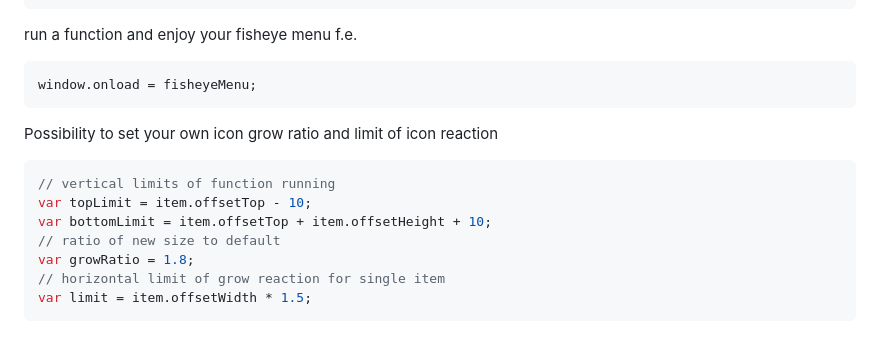
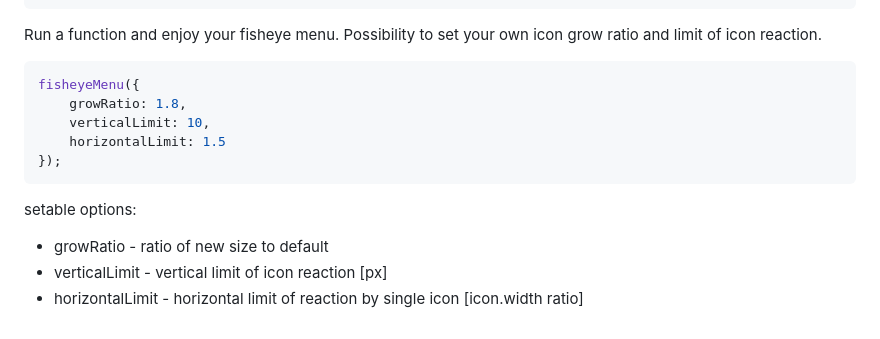
Before and after one commit to Wasiak/Fisheye-menu, a Markdown page: README.md, the part around the change. GitHub-like rendering.

Commit message:
setable options

````diff
--- a/README.md
+++ b/README.md
@@ -20,20 +20,17 @@ Add class '.fisheye-menu' to ul with images in li's
 </ul>
 ```
 
-run a function and enjoy your fisheye menu f.e.
+Run a function and enjoy your fisheye menu.
+Possibility to set your own icon grow ratio and limit of icon reaction.
 
 ```javascript
-window.onload = fisheyeMenu;
+fisheyeMenu({
+	growRatio: 1.8,
+    verticalLimit: 10,
+    horizontalLimit: 1.5
+});
 ```
-
-Possibility to set your own icon grow ratio and limit of icon reaction
-
-```javascript
-// vertical limits of function running
-var topLimit = item.offsetTop - 10;
-var bottomLimit = item.offsetTop + item.offsetHeight + 10;
-// ratio of new size to default
-var growRatio = 1.8;
-// horizontal limit of grow reaction for single item
-var limit = item.offsetWidth * 1.5;
-```
+setable options:
+- growRatio - ratio of new size to default
+- verticalLimit - vertical limit of icon reaction [px]
+- horizontalLimit - horizontal limit of reaction by single icon [icon.width ratio]
````
Also changed, not shown: images/screen2.jpg (added), 2 other files.
